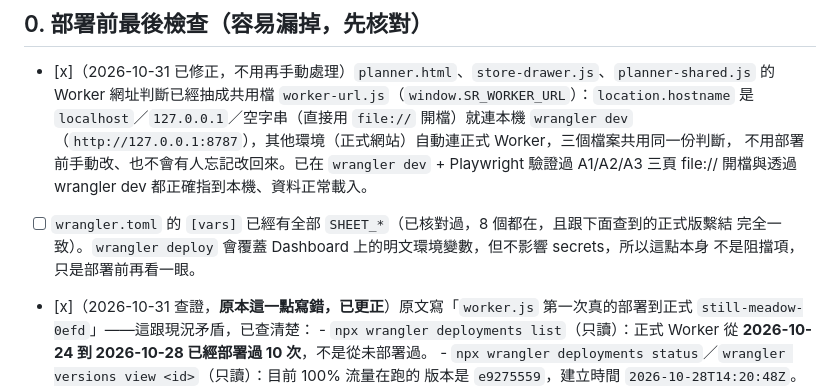
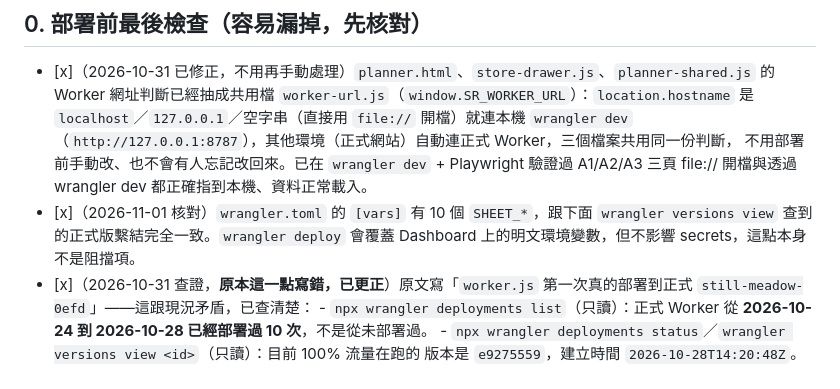
Before and after one commit to bh06211301/pharmacy-smart-board, a Markdown page: docs/DEPLOY-2026-11.md, the part around the change. Rendered like a GitHub page.

Commit message:
部署清單：勾選 wrangler.toml vars 核對項目
Co-Authored-By: Claude Sonnet 5 <noreply@anthropic.com>

```diff
--- a/docs/DEPLOY-2026-11.md
+++ b/docs/DEPLOY-2026-11.md
@@ -14,9 +14,9 @@
       （`http://127.0.0.1:8787`），其他環境（正式網站）自動連正式 Worker，三個檔案共用同一份判斷，
       不用部署前手動改、也不會有人忘記改回來。已在 `wrangler dev` + Playwright 驗證過 A1/A2/A3 三頁
       file:// 開檔與透過 wrangler dev 都正確指到本機、資料正常載入。
-- [ ] `wrangler.toml` 的 `[vars]` 已經有全部 `SHEET_*`（已核對過，8 個都在，且跟下面查到的正式版繫結
-      完全一致）。`wrangler deploy` 會覆蓋 Dashboard 上的明文環境變數，但不影響 secrets，所以這點本身
-      不是阻擋項，只是部署前再看一眼。
+- [x]（2026-11-01 核對）`wrangler.toml` 的 `[vars]` 有 10 個 `SHEET_*`，跟下面 `wrangler versions view`
+      查到的正式版繫結完全一致。`wrangler deploy` 會覆蓋 Dashboard 上的明文環境變數，但不影響
+      secrets，這點本身不是阻擋項。
 - [x]（2026-10-31 查證，**原本這一點寫錯，已更正**）原文寫「`worker.js` 第一次真的部署到正式
       `still-meadow-0efd`」——這跟現況矛盾，已查清楚：
       - `npx wrangler deployments list`（只讀）：正式 Worker 從 **2026-10-24 到 2026-10-28 已經部署過
```
